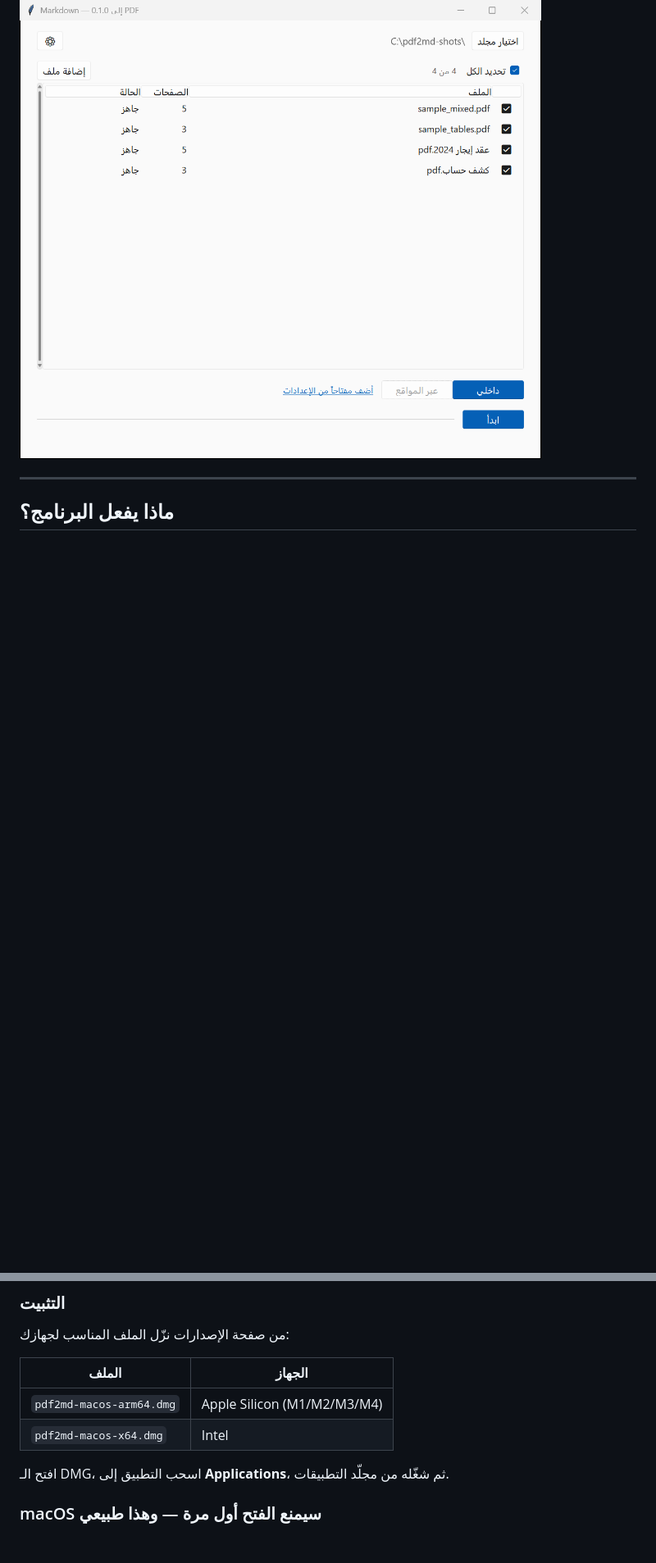
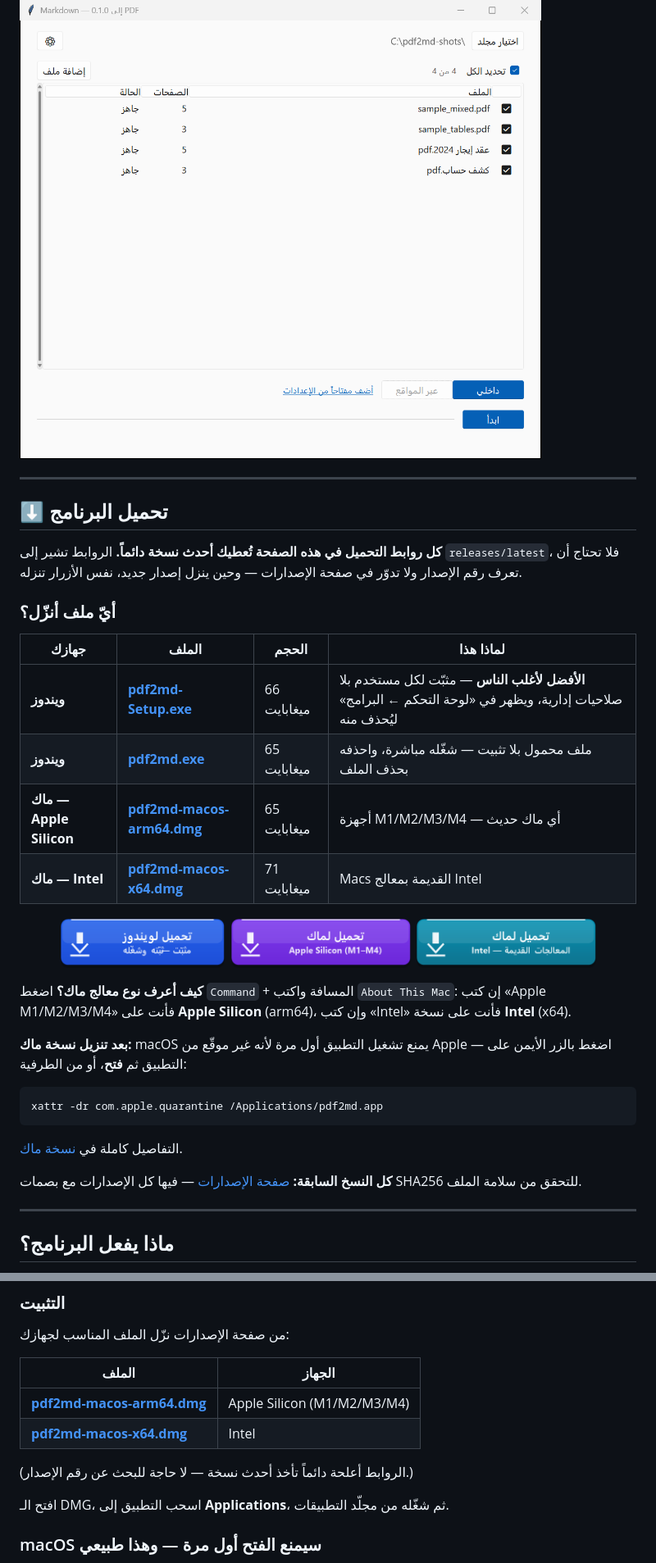
Before and after one commit to Enezy1/pdf2md, a Markdown page: README.md, 2 parts joined by grey strips. Shown at 82% size. Drawn GitHub-style; pictures changed too: docs/img/download-macos-arm64.png (added), docs/img/download-macos-x64.png (added), docs/img/download-windows.png (added); blank space fills up the shorter version.

Commit message:
feat(docs): a download section you can trust
Which file am I supposed to download? The README sent you to the releases page and left you to work out whether you need the installer or the portable exe, and arm64 or x64.

- add a download section at the top of the README: one big button, a table of the four files with what each one is for, and a one-click button per platform

- every link points at /releases/latest/download/<file>, so it always serves the newest release: no version number to look up, and the links never go stale

- add a version badge next to the build badge

- generate the buttons with tools/make_buttons.ps1 (GDI+ draws the Arabic with proper shaping), so they can be regenerated instead of hand-made

- give the GitHub release page the same table, and change the CI release body so every future release is published with it

````diff
--- a/README.md
+++ b/README.md
@@ -9,6 +20,39 @@
 > برنامج لويندوز وماك يحوّل ملفات PDF — ولا سيما العربية — إلى نص Markdown منظَّم، يمكن كتابة تقرير منه مباشرة دون الرجوع إلى الملف الأصلي.
 
 ![النافذة الرئيسية](screenshots/main-light.png)
+
+---
+
+## ⬇️ تحميل البرنامج
+
+**كل روابط التحميل في هذه الصفحة تُعطيك أحدث نسخة دائماً.** الروابط تشير إلى `releases/latest`، فلا تحتاج أن تعرف رقم الإصدار ولا تدوّر في صفحة الإصدارات — وحين ينزل إصدار جديد، نفس الأزرار تنزله.
+
+### أيّ ملف أنزّل؟
+
+| جهازك | الملف | الحجم | لماذا هذا |
+|---|---|---|---|
+| **ويندوز** | [**pdf2md-Setup.exe**](https://github.com/Enezy1/pdf2md/releases/latest/download/pdf2md-Setup.exe) | 66 ميغابايت | **الأفضل لأغلب الناس** — مثبّت لكل مستخدم بلا صلاحيات إدارية، ويظهر في «لوحة التحكم ← البرامج» ليُحذف منه |
+| **ويندوز** | [**pdf2md.exe**](https://github.com/Enezy1/pdf2md/releases/latest/download/pdf2md.exe) | 65 ميغابايت | ملف محمول بلا تثبيت — شغّله مباشرة، واحذفه بحذف الملف |
+| **ماك — Apple Silicon** | [**pdf2md-macos-arm64.dmg**](https://github.com/Enezy1/pdf2md/releases/latest/download/pdf2md-macos-arm64.dmg) | 65 ميغابايت | أجهزة M1/M2/M3/M4 — أي ماك حديث |
+| **ماك — Intel** | [**pdf2md-macos-x64.dmg**](https://github.com/Enezy1/pdf2md/releases/latest/download/pdf2md-macos-x64.dmg) | 71 ميغابايت | Macs القديمة بمعالج Intel |
+
+<p align="center">
+  <a href="https://github.com/Enezy1/pdf2md/releases/latest/download/pdf2md-Setup.exe"><img src="docs/img/download-windows.png" alt="تحميل لويندوز" height="62"></a>
+  <a href="https://github.com/Enezy1/pdf2md/releases/latest/download/pdf2md-macos-arm64.dmg"><img src="docs/img/download-macos-arm64.png" alt="تحميل لماك Apple Silicon" height="62"></a>
+  <a href="https://github.com/Enezy1/pdf2md/releases/latest/download/pdf2md-macos-x64.dmg"><img src="docs/img/download-macos-x64.png" alt="تحميل لماك Intel" height="62"></a>
+</p>
+
+**كيف أعرف نوع معالج ماك؟** اضغط `Command` + المسافة واكتب `About This Mac`: إن كتب «Apple M1/M2/M3/M4» فأنت على **Apple Silicon** (arm64)، وإن كتب «Intel» فأنت على نسخة **Intel** (x64).
+
+**بعد تنزيل نسخة ماك:** macOS يمنع تشغيل التطبيق أول مرة لأنه غير موقّع من Apple — اضغط بالزر الأيمن على التطبيق ثم **فتح**، أو من الطرفية:
+
+```bash
+xattr -dr com.apple.quarantine /Applications/pdf2md.app
+```
+
+التفاصيل كاملة في [نسخة ماك](#نسخة-ماك).
+
+**كل النسخ السابقة:** [صفحة الإصدارات](https://github.com/Enezy1/pdf2md/releases) — فيها كل الإصدارات مع بصمات SHA256 للتحقق من سلامة الملف.
 
 ---
 
@@ -35,8 +79,10 @@
 
 | الملف | الجهاز |
 |---|---|
-| `pdf2md-macos-arm64.dmg` | Apple Silicon (M1/M2/M3/M4) |
-| `pdf2md-macos-x64.dmg` | Intel |
+| [**pdf2md-macos-arm64.dmg**](https://github.com/Enezy1/pdf2md/releases/latest/download/pdf2md-macos-arm64.dmg) | Apple Silicon (M1/M2/M3/M4) |
+| [**pdf2md-macos-x64.dmg**](https://github.com/Enezy1/pdf2md/releases/latest/download/pdf2md-macos-x64.dmg) | Intel |
+
+(الروابط أعلحة دائماً تأخذ أحدث نسخة — لا حاجة للبحث عن رقم الإصدار.)
 
 افتح الـ DMG، اسحب التطبيق إلى **Applications**، ثم شغّله من مجلّد التطبيقات.
 
````
Also changed, not shown: other parts of README.md (+12 -1 lines), docs/img/download-banner.png (added), docs/img/download-latest.png (added), 2 other files.
